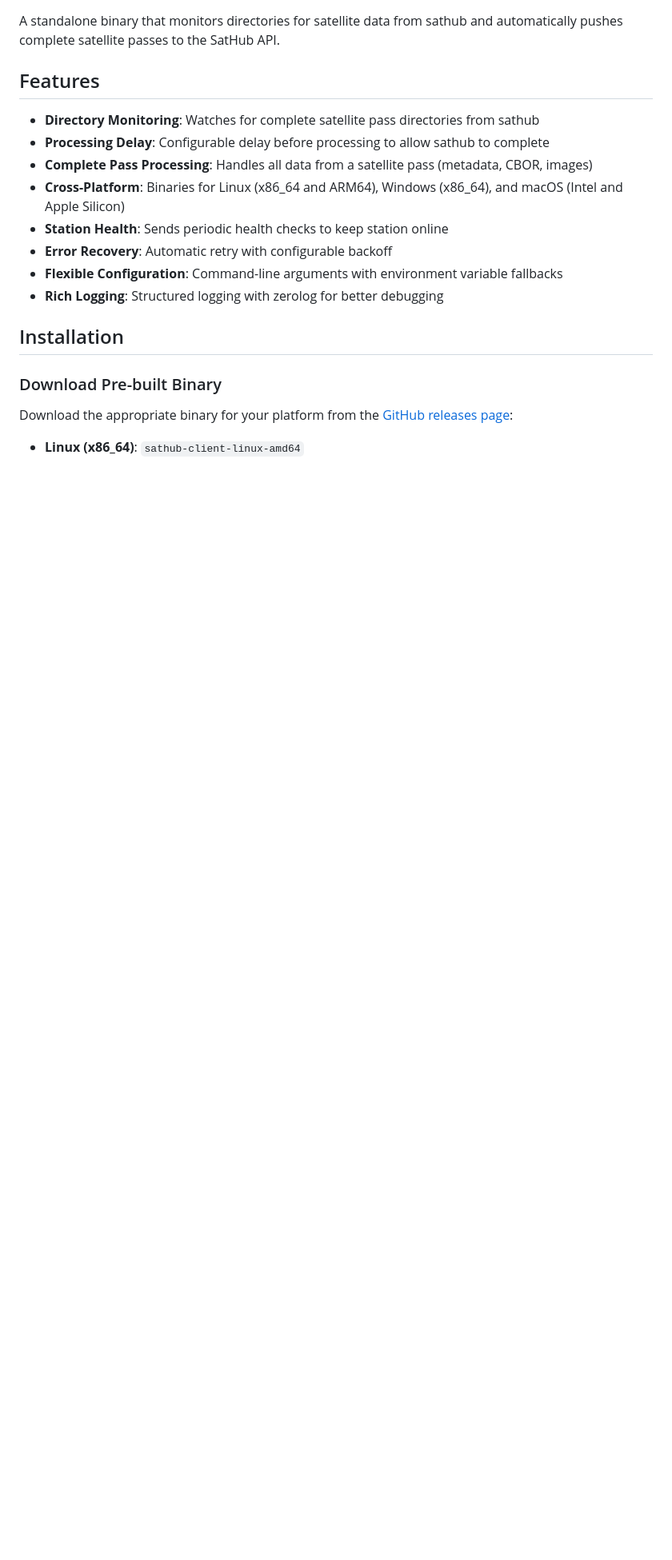
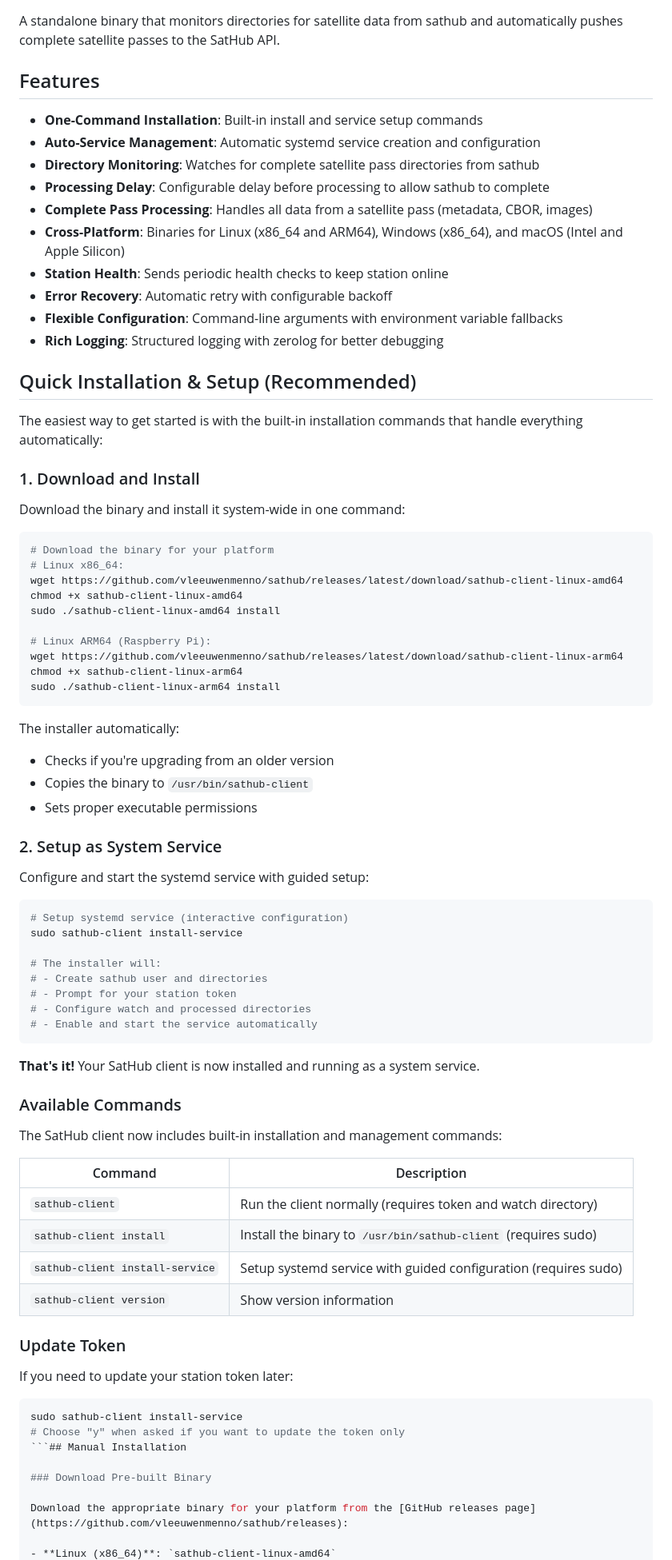
Before and after one commit to vleeuwenmenno/sathub, a Markdown page: client/README.md, the part around one of its changes. Shown at 80% size. Rendered like a GitHub page; blank space fills up the shorter version.

Commit message:
docs: update README to enhance installation instructions and add available commands

````diff
--- a/client/README.md
+++ b/client/README.md
@@ -4,6 +4,8 @@ A standalone binary that monitors directories for satellite data from sathub and
 
 ## Features
 
+- **One-Command Installation**: Built-in install and service setup commands
+- **Auto-Service Management**: Automatic systemd service creation and configuration
 - **Directory Monitoring**: Watches for complete satellite pass directories from sathub
 - **Processing Delay**: Configurable delay before processing to allow sathub to complete
 - **Complete Pass Processing**: Handles all data from a satellite pass (metadata, CBOR, images)
@@ -13,7 +15,68 @@ A standalone binary that monitors directories for satellite data from sathub and
 - **Flexible Configuration**: Command-line arguments with environment variable fallbacks
 - **Rich Logging**: Structured logging with zerolog for better debugging
 
-## Installation
+## Quick Installation & Setup (Recommended)
+
+The easiest way to get started is with the built-in installation commands that handle everything automatically:
+
+### 1. Download and Install
+
+Download the binary and install it system-wide in one command:
+
+```bash
+# Download the binary for your platform
+# Linux x86_64:
+wget https://github.com/vleeuwenmenno/sathub/releases/latest/download/sathub-client-linux-amd64
+chmod +x sathub-client-linux-amd64
+sudo ./sathub-client-linux-amd64 install
+
+# Linux ARM64 (Raspberry Pi):
+wget https://github.com/vleeuwenmenno/sathub/releases/latest/download/sathub-client-linux-arm64
+chmod +x sathub-client-linux-arm64
+sudo ./sathub-client-linux-arm64 install
+```
+
+The installer automatically:
+- Checks if you're upgrading from an older version
+- Copies the binary to `/usr/bin/sathub-client`
+- Sets proper executable permissions
+
+### 2. Setup as System Service
+
+Configure and start the systemd service with guided setup:
+
+```bash
+# Setup systemd service (interactive configuration)
+sudo sathub-client install-service
+
+# The installer will:
+# - Create sathub user and directories
+# - Prompt for your station token
+# - Configure watch and processed directories
+# - Enable and start the service automatically
+```
+
+**That's it!** Your SatHub client is now installed and running as a system service.
+
+### Available Commands
+
+The SatHub client now includes built-in installation and management commands:
+
+| Command | Description |
+|---------|-------------|
+| `sathub-client` | Run the client normally (requires token and watch directory) |
+| `sathub-client install` | Install the binary to `/usr/bin/sathub-client` (requires sudo) |
+| `sathub-client install-service` | Setup systemd service with guided configuration (requires sudo) |
+| `sathub-client version` | Show version information |
+
+### Update Token
+
+If you need to update your station token later:
+
+```bash
+sudo sathub-client install-service
+# Choose "y" when asked if you want to update the token only
+```## Manual Installation
 
 ### Download Pre-built Binary
 
````
Also changed, not shown: other parts of client/README.md (+24 -26 lines).
